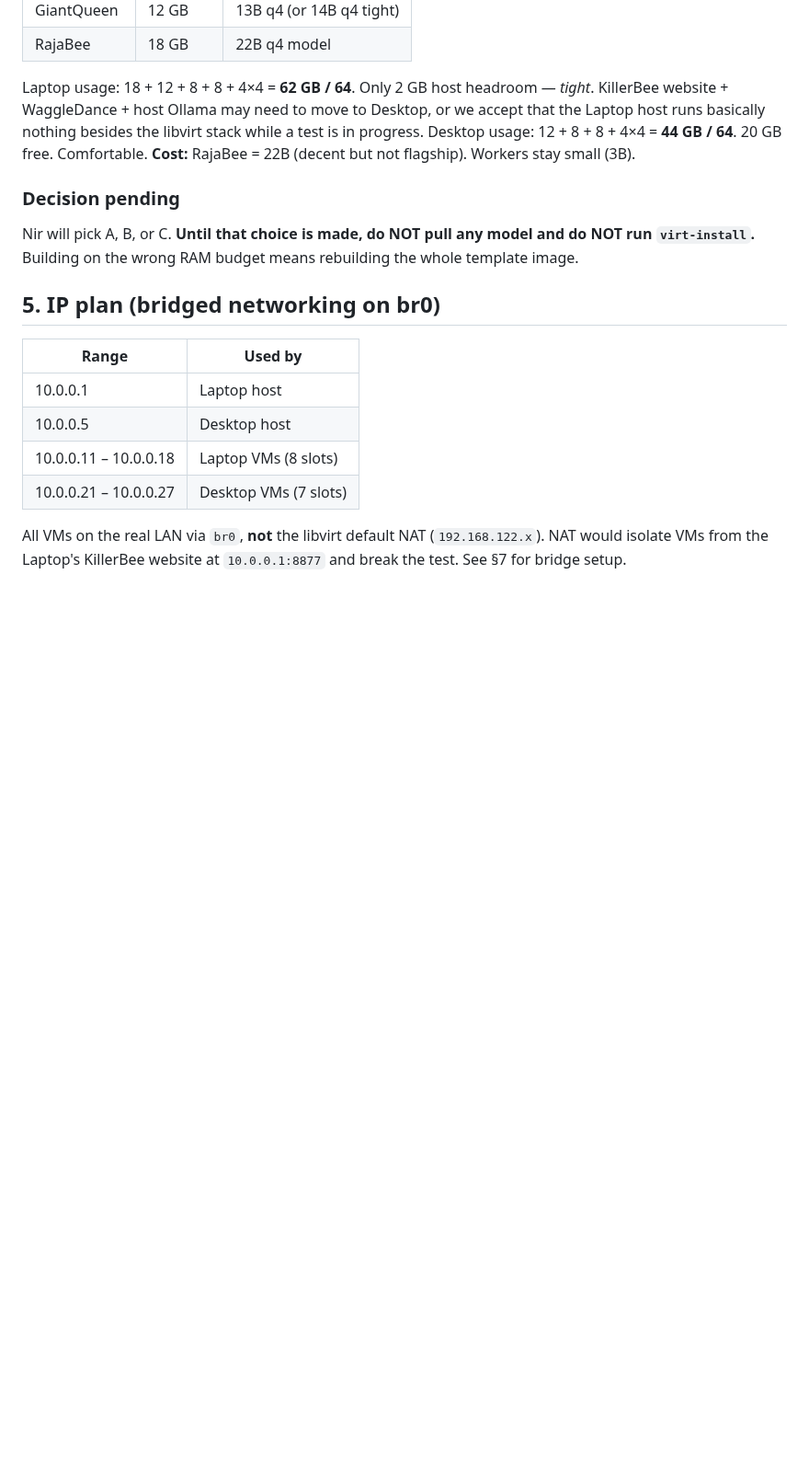
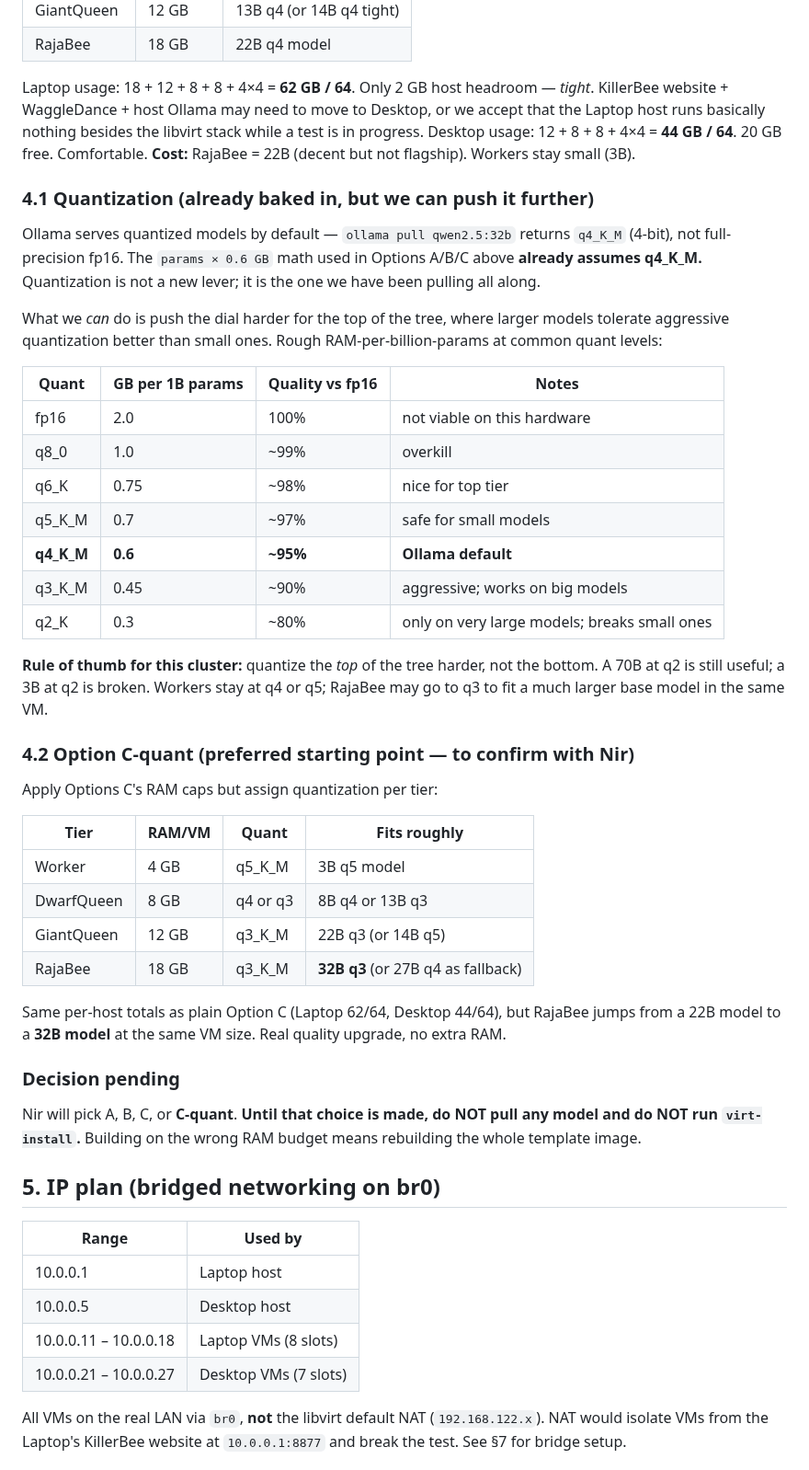
Before and after one commit to strulovitz/KillerBee, a Markdown page: PHASE3_LINUX_VM_SETUP.md, the part around the change. Shown at 92% size. Drawn GitHub-style; blank space fills up the shorter version.

Commit message:
Phase 3: explain quantization is already baked in, add Option C-quant
Nir asked to use quantized models to fit more in less RAM. Clarification:
Ollama already serves q4_K_M by default, so the params*0.6 GB math used
in Options A/B/C was already a quantized estimate. Quantization is not a
new lever, it's the one we were already pulling.

What we can do is push the dial harder at the top of the tree, where
larger models tolerate aggressive quantization better than small ones
(70B q2 still useful, 3B q2 broken).

Added section 4.1 explaining the quant tiers and the rule "quantize the
top harder, not the bottom."

Added Option C-quant (section 4.2): same per-host RAM caps as Option C,
but with q3_K_M at the GiantQueen and RajaBee tiers and q5_K_M at the
Worker tier. Lets RajaBee jump from a 22B to a 32B model in the same
18 GB VM. Real quality upgrade, no extra RAM cost.

Nir to confirm A / B / C / C-quant before any virt-install or pull.

```diff
--- a/PHASE3_LINUX_VM_SETUP.md
+++ b/PHASE3_LINUX_VM_SETUP.md
@@ -108,8 +108,39 @@ Laptop usage: 18 + 12 + 8 + 8 + 4×4 = **62 GB / 64**. Only 2 GB host headroom
 Desktop usage: 12 + 8 + 8 + 4×4 = **44 GB / 64**. 20 GB free. Comfortable.
 **Cost:** RajaBee = 22B (decent but not flagship). Workers stay small (3B).
 
+### 4.1 Quantization (already baked in, but we can push it further)
+
+Ollama serves quantized models by default — `ollama pull qwen2.5:32b` returns `q4_K_M` (4-bit), not full-precision fp16. The `params × 0.6 GB` math used in Options A/B/C above **already assumes q4_K_M.** Quantization is not a new lever; it is the one we have been pulling all along.
+
+What we *can* do is push the dial harder for the top of the tree, where larger models tolerate aggressive quantization better than small ones. Rough RAM-per-billion-params at common quant levels:
+
+| Quant | GB per 1B params | Quality vs fp16 | Notes |
+|---|---|---|---|
+| fp16 | 2.0 | 100% | not viable on this hardware |
+| q8_0 | 1.0 | ~99% | overkill |
+| q6_K | 0.75 | ~98% | nice for top tier |
+| q5_K_M | 0.7 | ~97% | safe for small models |
+| **q4_K_M** | **0.6** | **~95%** | **Ollama default** |
+| q3_K_M | 0.45 | ~90% | aggressive; works on big models |
+| q2_K | 0.3 | ~80% | only on very large models; breaks small ones |
+
+**Rule of thumb for this cluster:** quantize the *top* of the tree harder, not the bottom. A 70B at q2 is still useful; a 3B at q2 is broken. Workers stay at q4 or q5; RajaBee may go to q3 to fit a much larger base model in the same VM.
+
+### 4.2 Option C-quant (preferred starting point — to confirm with Nir)
+
+Apply Options C's RAM caps but assign quantization per tier:
+
+| Tier | RAM/VM | Quant | Fits roughly |
+|---|---|---|---|
+| Worker | 4 GB | q5_K_M | 3B q5 model |
+| DwarfQueen | 8 GB | q4 or q3 | 8B q4 or 13B q3 |
+| GiantQueen | 12 GB | q3_K_M | 22B q3 (or 14B q5) |
+| RajaBee | 18 GB | q3_K_M | **32B q3** (or 27B q4 as fallback) |
+
+Same per-host totals as plain Option C (Laptop 62/64, Desktop 44/64), but RajaBee jumps from a 22B model to a **32B model** at the same VM size. Real quality upgrade, no extra RAM.
+
 ### Decision pending
-Nir will pick A, B, or C. **Until that choice is made, do NOT pull any model and do NOT run `virt-install`.** Building on the wrong RAM budget means rebuilding the whole template image.
+Nir will pick A, B, C, or **C-quant**. **Until that choice is made, do NOT pull any model and do NOT run `virt-install`.** Building on the wrong RAM budget means rebuilding the whole template image.
 
 ## 5. IP plan (bridged networking on br0)
 
```
